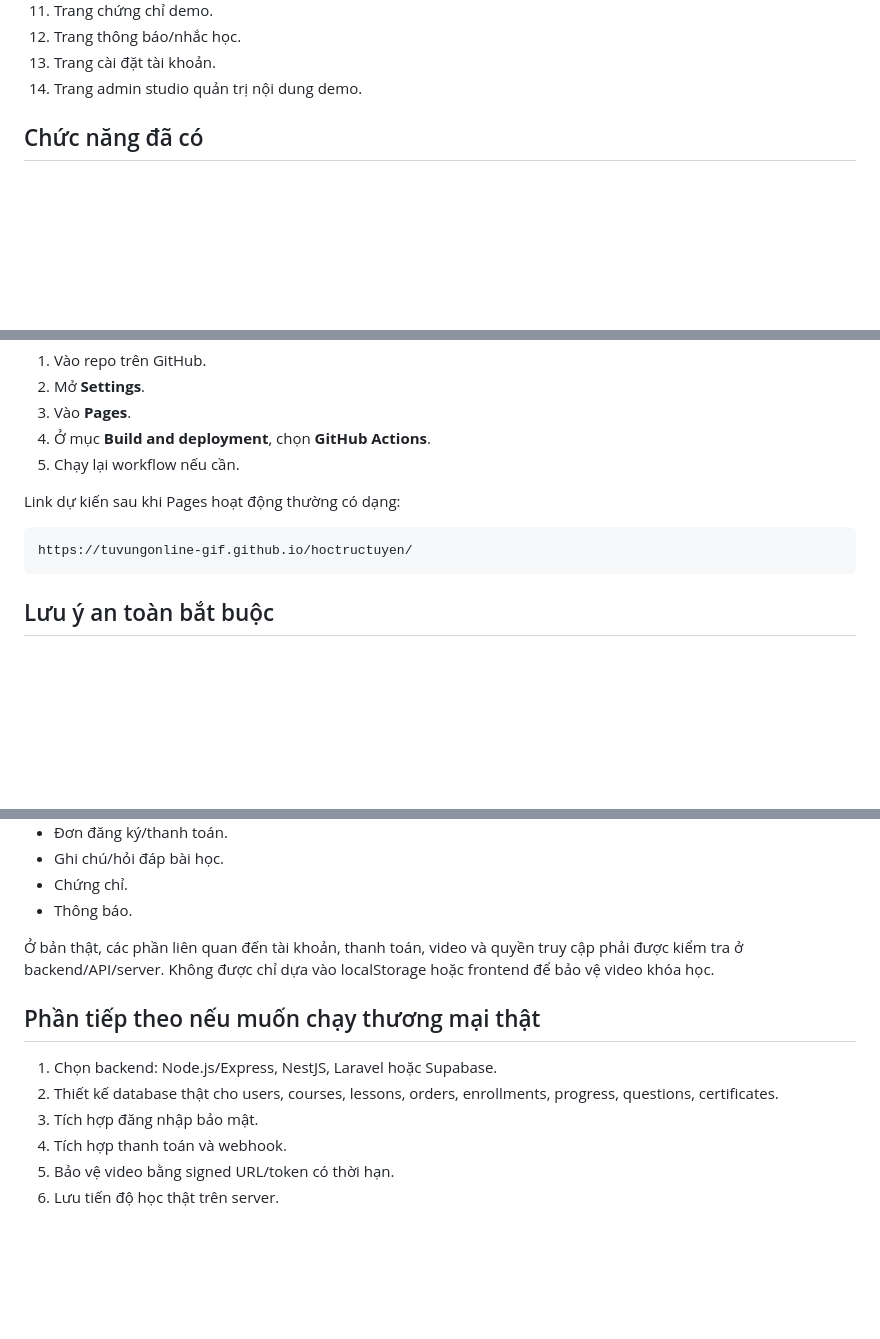
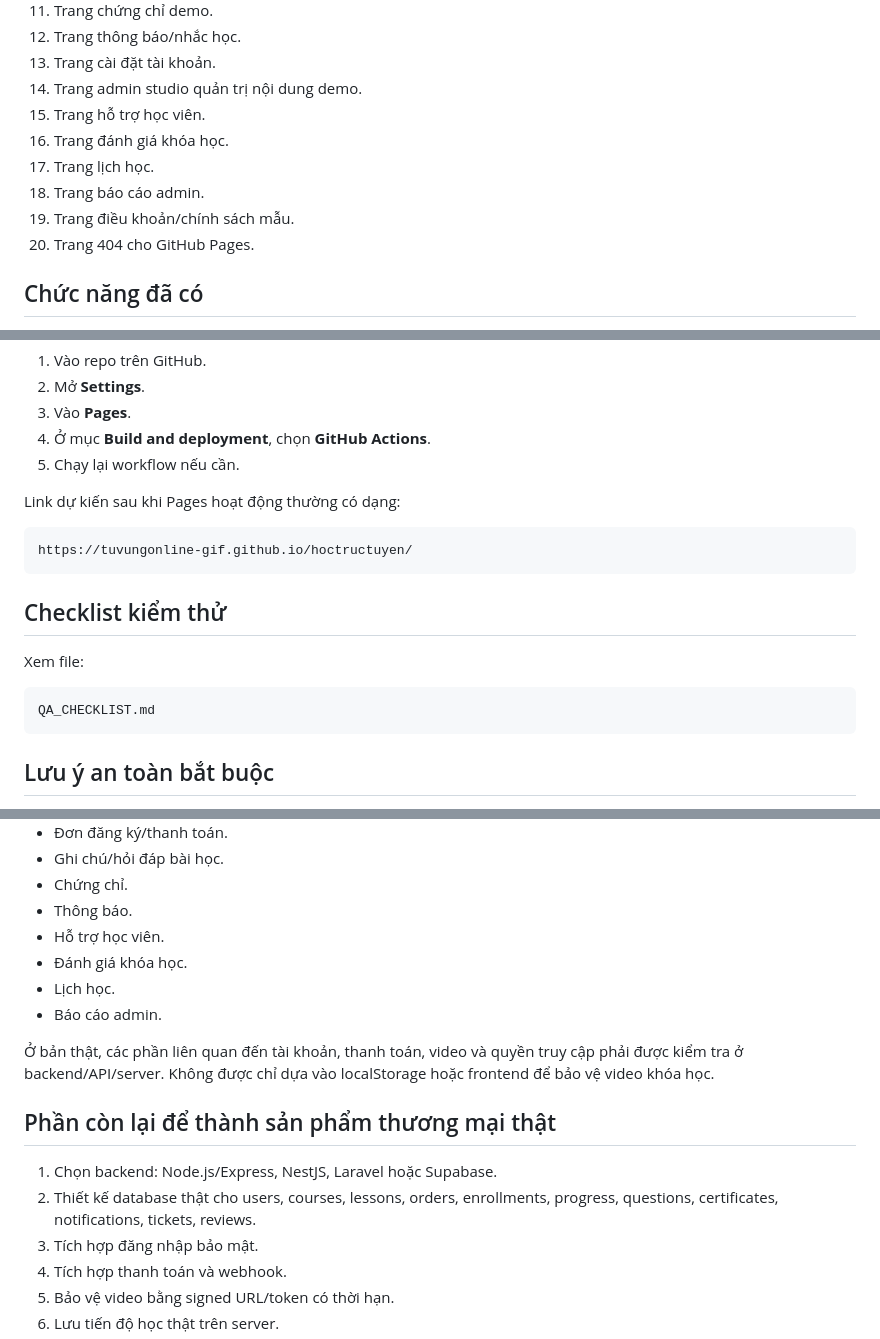
Before and after one commit to tuvungonline-gif/hoctructuyen, a Markdown page: README.md, 3 parts joined by grey strips. GitHub-like rendering; blank space fills up the shorter version.

````diff
--- a/README.md
+++ b/README.md
@@ -54,6 +58,12 @@ Mật khẩu: admin123
 12. Trang thông báo/nhắc học.
 13. Trang cài đặt tài khoản.
 14. Trang admin studio quản trị nội dung demo.
+15. Trang hỗ trợ học viên.
+16. Trang đánh giá khóa học.
+17. Trang lịch học.
+18. Trang báo cáo admin.
+19. Trang điều khoản/chính sách mẫu.
+20. Trang 404 cho GitHub Pages.
 
 ## Chức năng đã có
 
@@ -152,6 +184,14 @@ Link dự kiến sau khi Pages hoạt động thường có dạng:
 https://tuvungonline-gif.github.io/hoctructuyen/
 ```
 
+## Checklist kiểm thử
+
+Xem file:
+
+```text
+QA_CHECKLIST.md
+```
+
 ## Lưu ý an toàn bắt buộc
 
 Bản này **chưa tích hợp backend thật**, vì vậy chưa được dùng để bảo vệ video thật hoặc thanh toán thật.
@@ -169,13 +209,17 @@ Các phần sau vẫn đang là demo frontend:
 - Ghi chú/hỏi đáp bài học.
 - Chứng chỉ.
 - Thông báo.
+- Hỗ trợ học viên.
+- Đánh giá khóa học.
+- Lịch học.
+- Báo cáo admin.
 
 Ở bản thật, các phần liên quan đến tài khoản, thanh toán, video và quyền truy cập phải được kiểm tra ở backend/API/server. Không được chỉ dựa vào localStorage hoặc frontend để bảo vệ video khóa học.
 
-## Phần tiếp theo nếu muốn chạy thương mại thật
+## Phần còn lại để thành sản phẩm thương mại thật
 
 1. Chọn backend: Node.js/Express, NestJS, Laravel hoặc Supabase.
-2. Thiết kế database thật cho users, courses, lessons, orders, enrollments, progress, questions, certificates.
+2. Thiết kế database thật cho users, courses, lessons, orders, enrollments, progress, questions, certificates, notifications, tickets, reviews.
 3. Tích hợp đăng nhập bảo mật.
 4. Tích hợp thanh toán và webhook.
 5. Bảo vệ video bằng signed URL/token có thời hạn.
````
Also changed, not shown: other parts of README.md (+30 -4 lines).
